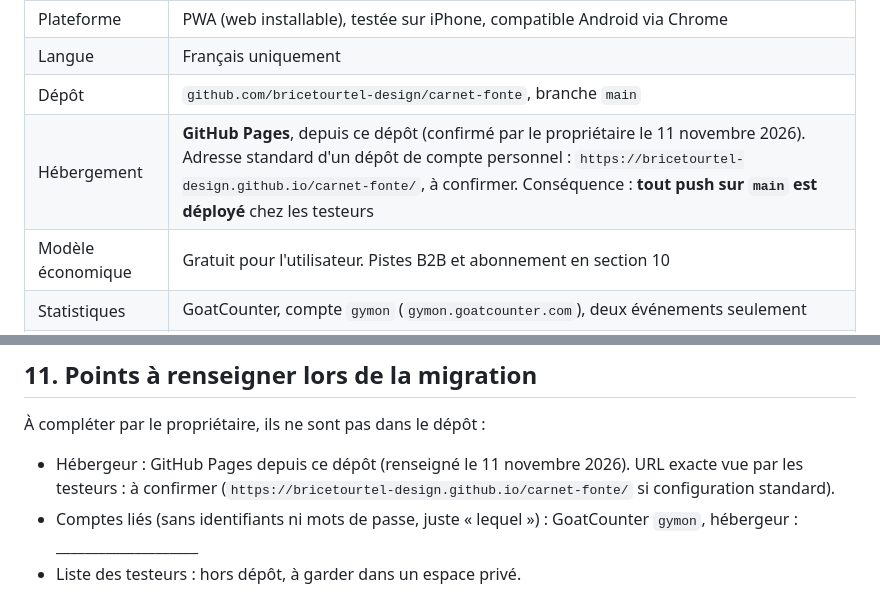
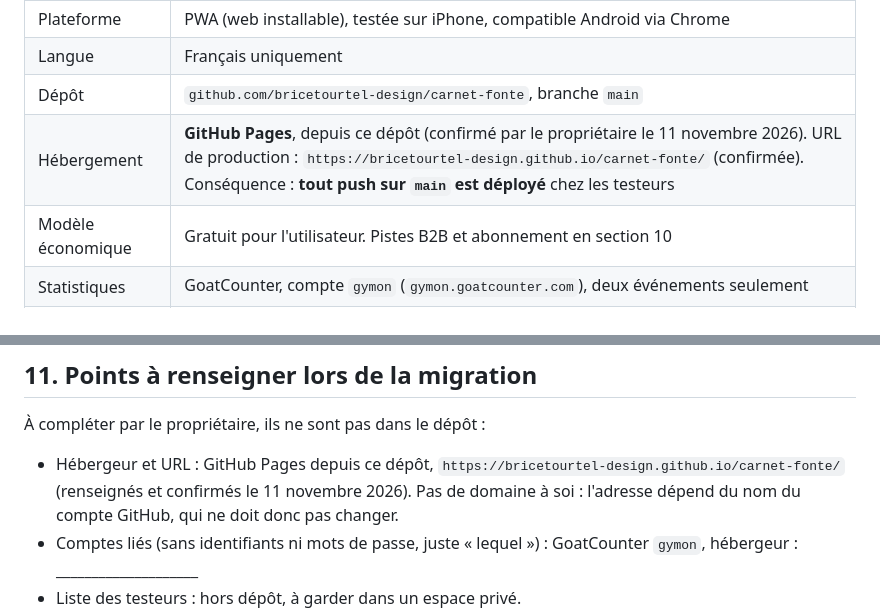
Before and after one commit to bricetourtel-design/carnet-fonte, a Markdown page: docs/CONTEXTE.md, 2 parts joined by grey strips. Rendered like a GitHub page.

```diff
--- a/docs/CONTEXTE.md
+++ b/docs/CONTEXTE.md
@@ -17,7 +17,7 @@ Aucune donnée personnelle ne figure ici. Les testeurs sont anonymes.
 | Plateforme | PWA (web installable), testée sur iPhone, compatible Android via Chrome |
 | Langue | Français uniquement |
 | Dépôt | `github.com/bricetourtel-design/carnet-fonte`, branche `main` |
-| Hébergement | **GitHub Pages**, depuis ce dépôt (confirmé par le propriétaire le 11 novembre 2026). Adresse standard d'un dépôt de compte personnel : `https://bricetourtel-design.github.io/carnet-fonte/`, à confirmer. Conséquence : **tout push sur `main` est déployé** chez les testeurs |
+| Hébergement | **GitHub Pages**, depuis ce dépôt (confirmé par le propriétaire le 11 novembre 2026). URL de production : `https://bricetourtel-design.github.io/carnet-fonte/` (confirmée). Conséquence : **tout push sur `main` est déployé** chez les testeurs |
 | Modèle économique | Gratuit pour l'utilisateur. Pistes B2B et abonnement en section 10 |
 | Statistiques | GoatCounter, compte `gymon` (`gymon.goatcounter.com`), deux événements seulement |
 | Licence | Aucun fichier de licence dans le dépôt. Par défaut, tous droits réservés au propriétaire |
@@ -240,7 +240,7 @@ Idées retenues lors des conversations de conception (novembre 2026), non planif
 ## 11. Points à renseigner lors de la migration
 
 À compléter par le propriétaire, ils ne sont pas dans le dépôt :
-- Hébergeur : GitHub Pages depuis ce dépôt (renseigné le 11 novembre 2026). URL exacte vue par les testeurs : à confirmer (`https://bricetourtel-design.github.io/carnet-fonte/` si configuration standard).
+- Hébergeur et URL : GitHub Pages depuis ce dépôt, `https://bricetourtel-design.github.io/carnet-fonte/` (renseignés et confirmés le 11 novembre 2026). Pas de domaine à soi : l'adresse dépend du nom du compte GitHub, qui ne doit donc pas changer.
 - Comptes liés (sans identifiants ni mots de passe, juste « lequel ») : GoatCounter `gymon`, hébergeur : ____________________
 - Liste des testeurs : hors dépôt, à garder dans un espace privé.
 - Décisions prises à l'oral ou dans d'autres conversations Claude et non reflétées dans la section 6 : à reporter avant de changer de compte Claude (voir `docs/MIGRATION.md`, section 2).
```
Also changed, not shown: CLAUDE.md (+1 -1 lines), docs/MIGRATION.md (+2 -2 lines).
